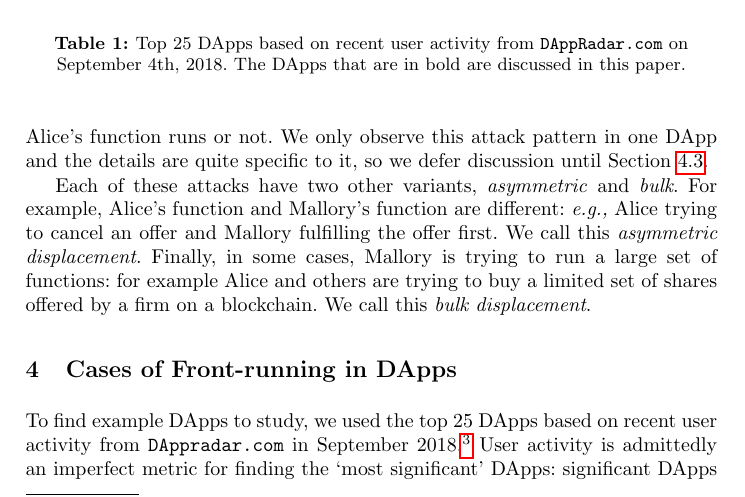
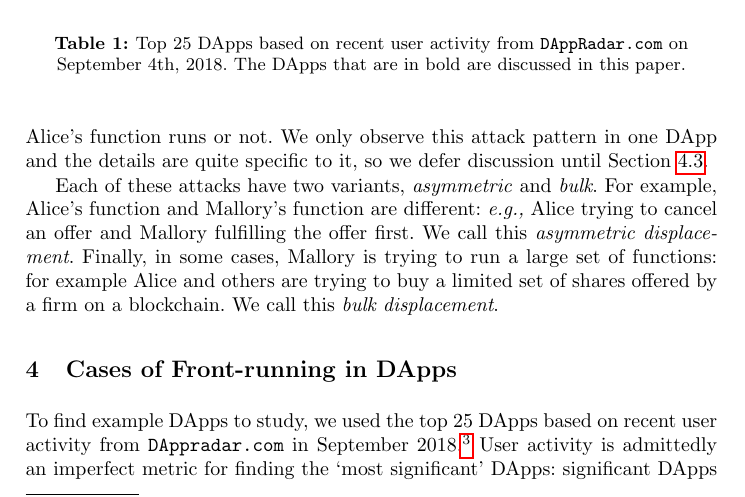
Before and after one commit to MadibaGroup/2018-Dolunay, a LaTeX paper (frontrunning/Latex/main.tex, which reads frontrunning/Latex/sections/paper.tex): part of page 5 of 21, cut so that both start at the same text. Compiled offline with pdfLaTeX.

Commit message:
[frontrunning] minor fix

```diff
--- a/frontrunning/Latex/sections/paper.tex
+++ b/frontrunning/Latex/sections/paper.tex
@@ -85,7 +85,7 @@ In an \textit{insertion attack}, after Mallory runs her function, the state of t
 
 In a \textit{suppression attack}, after Mallory runs her function, she tries to delay Alice from running her function. After the delay, she is invariant to whether Alice's function runs or not. We only observe this attack pattern in one DApp and the details are quite specific to it, so we defer discussion until Section~\ref{sec:gambling}.
 
-Each of these attacks have two other variants, \textit{asymmetric} and \textit{bulk}. For example, Alice's function and Mallory's function are different: \eg Alice trying to cancel an offer and Mallory fulfilling the offer first. We call this \textit{asymmetric displacement}. Finally, in some cases, Mallory is trying to run a large set of functions: for example Alice and others are trying to buy a limited set of shares offered by a firm on a blockchain. We call this \textit{bulk displacement}.
+Each of these attacks have two variants, \textit{asymmetric} and \textit{bulk}. For example, Alice's function and Mallory's function are different: \eg Alice trying to cancel an offer and Mallory fulfilling the offer first. We call this \textit{asymmetric displacement}. Finally, in some cases, Mallory is trying to run a large set of functions: for example Alice and others are trying to buy a limited set of shares offered by a firm on a blockchain. We call this \textit{bulk displacement}.
 
 % = = = = = = = = = = = = = = = = = = = = = = = = = = %
 % = = = TOP 25
```
Also changed, not shown: frontrunning/Latex/main.pdf.
